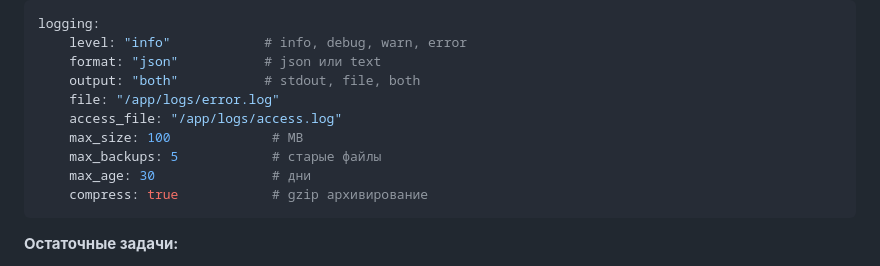
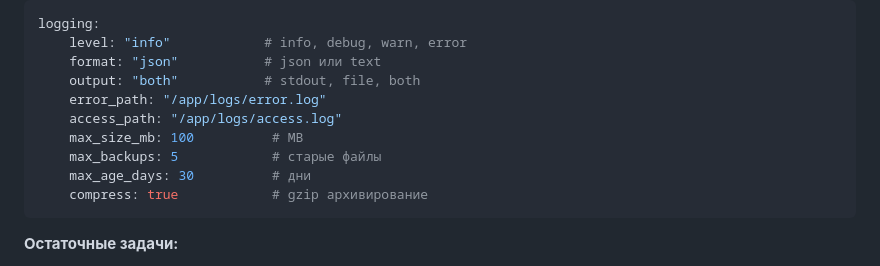
Before and after one commit to titaev-lv/cts-web-ui-go, a Markdown page: DEVELOPMENT_PLAN.md, the part around the change. GitHub-like rendering.

Commit message:
Update docs - unified config file

````diff
--- a/DEVELOPMENT_PLAN.md
+++ b/DEVELOPMENT_PLAN.md
@@ -355,11 +355,11 @@ logging:
     level: "info"            # info, debug, warn, error
     format: "json"           # json или text
     output: "both"           # stdout, file, both
-    file: "/app/logs/error.log"
-    access_file: "/app/logs/access.log"
-    max_size: 100             # MB
+    error_path: "/app/logs/error.log"
+    access_path: "/app/logs/access.log"
+    max_size_mb: 100          # MB
     max_backups: 5            # старые файлы
-    max_age: 30               # дни
+    max_age_days: 30          # дни
     compress: true            # gzip архивирование
 ```
 
````
